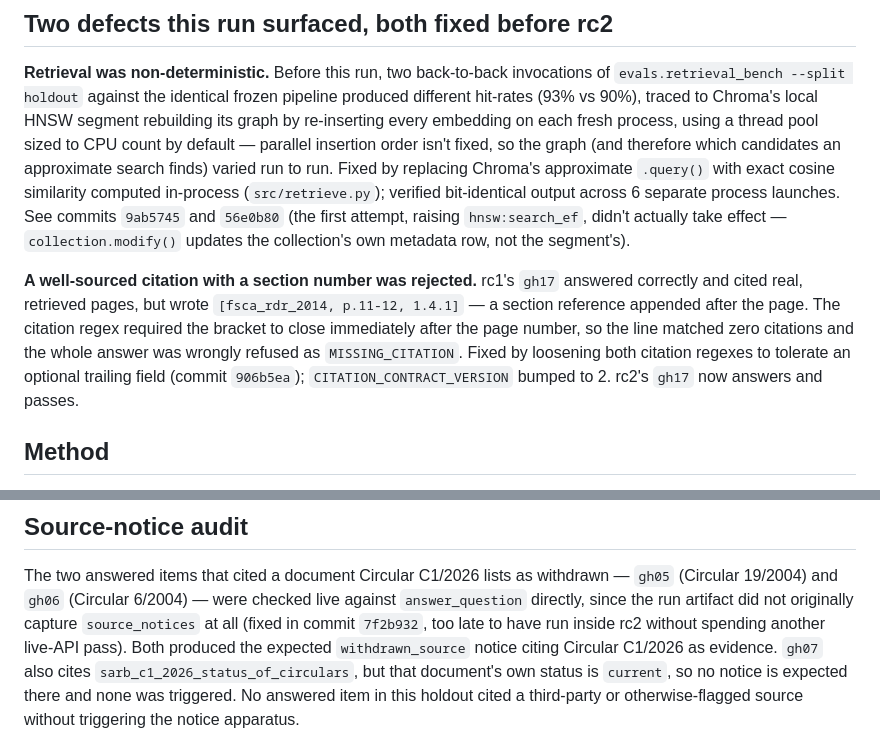
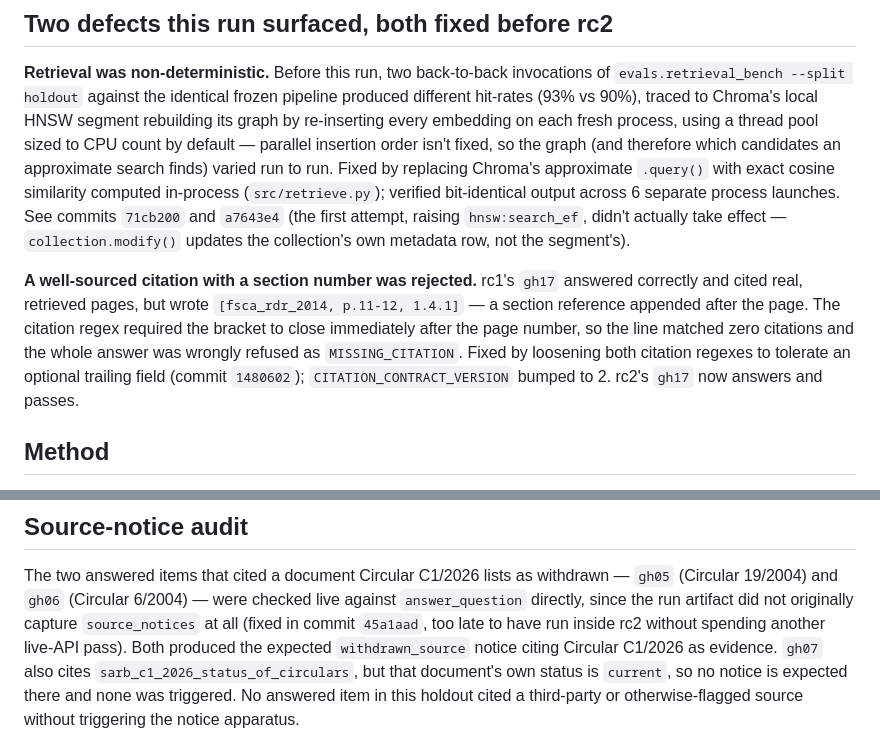
Before and after one commit to Aakashanil67/regrag-sa-finance, a Markdown page: reports/failure_analysis.md, 2 parts joined by grey strips. Drawn GitHub-style.

Commit message:
docs: fix stale commit-hash references in failure analysis

```diff
--- a/reports/failure_analysis.md
+++ b/reports/failure_analysis.md
@@ -23,7 +23,7 @@ every embedding on each fresh process, using a thread pool sized to CPU count by
 insertion order isn't fixed, so the graph (and therefore which candidates an approximate search
 finds) varied run to run. Fixed by replacing Chroma's approximate `.query()` with exact cosine
 similarity computed in-process (`src/retrieve.py`); verified bit-identical output across 6 separate
-process launches. See commits `9ab5745` and `56e0b80` (the first attempt, raising
+process launches. See commits `71cb200` and `a7643e4` (the first attempt, raising
 `hnsw:search_ef`, didn't actually take effect — `collection.modify()` updates the collection's own
 metadata row, not the segment's).
 
@@ -32,7 +32,7 @@ and cited real, retrieved pages, but wrote `[fsca_rdr_2014, p.11-12, 1.4.1]` —
 appended after the page. The citation regex required the bracket to close immediately after the
 page number, so the line matched zero citations and the whole answer was wrongly refused as
 `MISSING_CITATION`. Fixed by loosening both citation regexes to tolerate an optional trailing
-field (commit `906b5ea`); `CITATION_CONTRACT_VERSION` bumped to 2. rc2's `gh17` now answers and
+field (commit `1480602`); `CITATION_CONTRACT_VERSION` bumped to 2. rc2's `gh17` now answers and
 passes.
 
 ## Method
@@ -87,7 +87,7 @@ variance, not an exact reproducible count the way the retrieval benchmark's numb
 The two answered items that cited a document Circular C1/2026 lists as withdrawn — `gh05`
 (Circular 19/2004) and `gh06` (Circular 6/2004) — were checked live against `answer_question`
 directly, since the run artifact did not originally capture `source_notices` at all (fixed in
-commit `7f2b932`, too late to have run inside rc2 without spending another live-API pass). Both
+commit `45a1aad`, too late to have run inside rc2 without spending another live-API pass). Both
 produced the expected `withdrawn_source` notice citing Circular C1/2026 as evidence. `gh07` also
 cites `sarb_c1_2026_status_of_circulars`, but that document's own status is `current`, so no
 notice is expected there and none was triggered. No answered item in this holdout cited a
```
